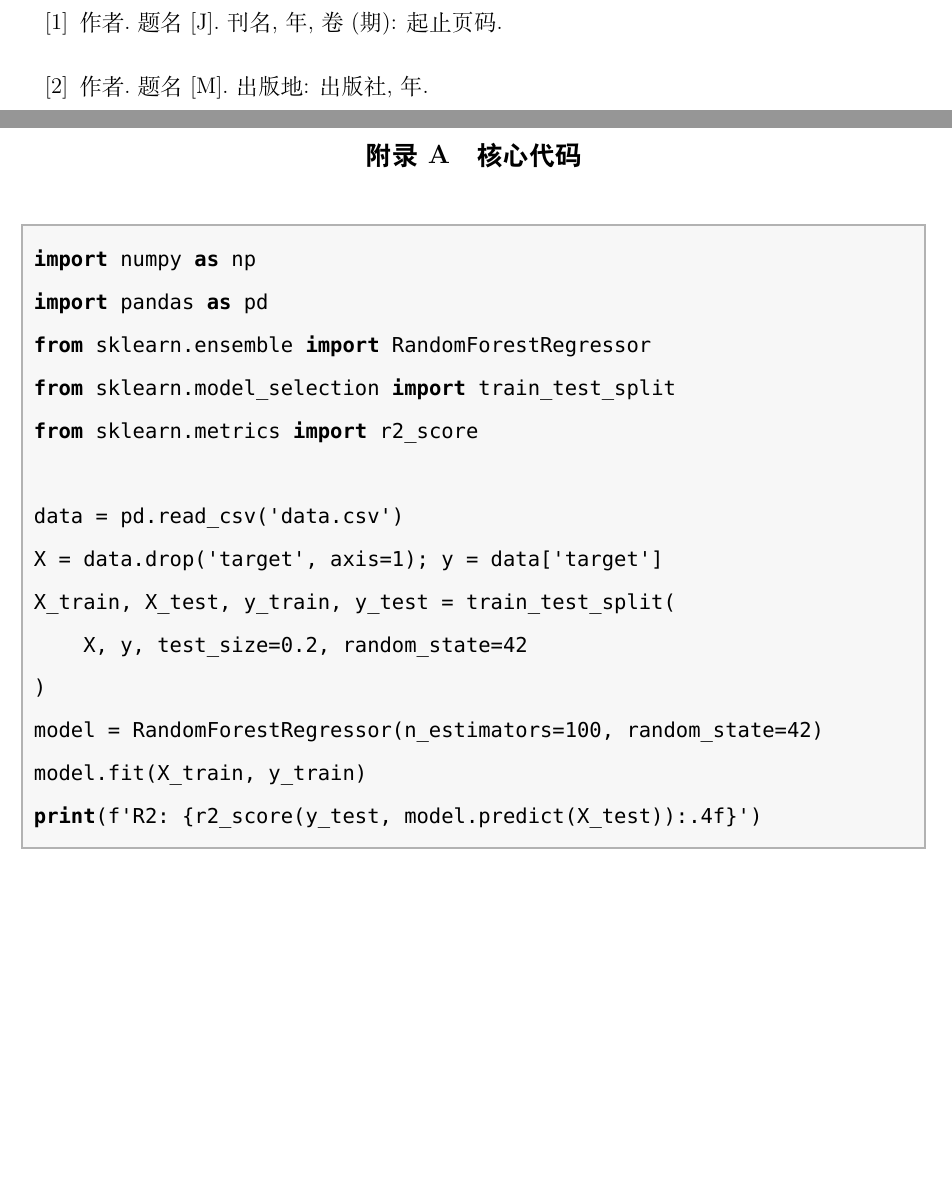
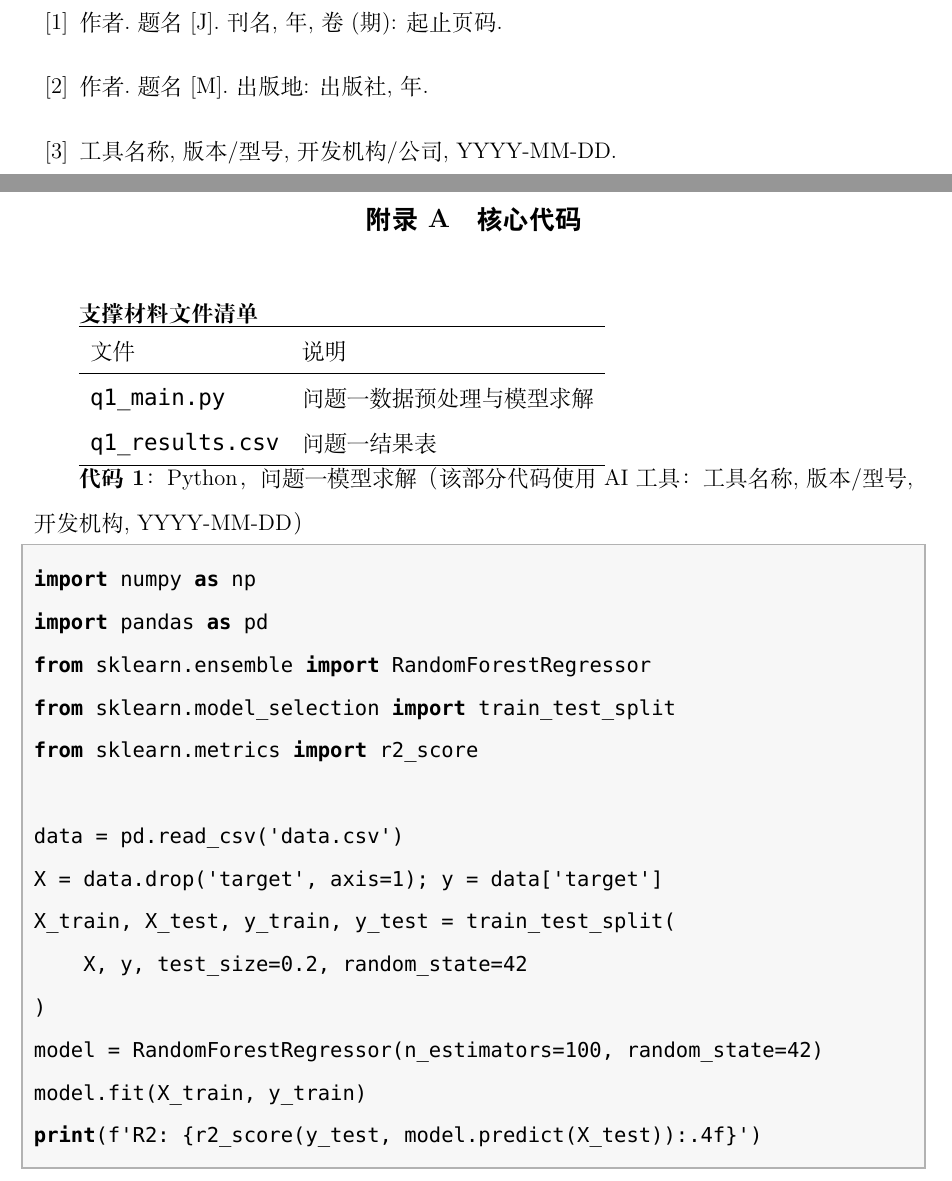
Before and after one commit to cjj66619/mm-workbench, a LaTeX document (.agents/skills/5writing/templates/zh/huaweibei-latex/main.tex, which reads .agents/skills/5writing/templates/zh/huaweibei-latex/references.tex, .agents/skills/5writing/templates/zh/huaweibei-latex/sections/A_code.tex): two parts of pages 10 and 11 of 11, joined at a grey line, cut so that both start at the same text, the shorter picture padded with empty space. Compiled offline with XeLaTeX; a missing font is replaced by an installed copy or a similar font.

Commit message:
feat: 华为杯国一对标——官方模板要求与75篇优秀论文范式抽象为写作/验收/QA规则
Co-Authored-By: Devin AI <158243242+devin-ai-integration[bot]@users.noreply.github.com>

```diff
--- a/.agents/skills/5writing/templates/zh/huaweibei-latex/references.tex
+++ b/.agents/skills/5writing/templates/zh/huaweibei-latex/references.tex
@@ -5,4 +5,6 @@
 \begin{thebibliography}{99}
 \bibitem{ref1} 作者. 题名[J]. 刊名, 年, 卷(期): 起止页码.
 \bibitem{ref2} 作者. 题名[M]. 出版地: 出版社, 年.
+% 官方模板要求：所用 AI 工具列入参考文献（工具名称, 版本/型号, 开发机构/公司, 使用日期），条目与 reports/AI_USAGE.md 一致。
+\bibitem{ai1} 工具名称, 版本/型号, 开发机构/公司, YYYY-MM-DD.
 \end{thebibliography}
--- a/.agents/skills/5writing/templates/zh/huaweibei-latex/sections/A_code.tex
+++ b/.agents/skills/5writing/templates/zh/huaweibei-latex/sections/A_code.tex
@@ -1,4 +1,18 @@
 \vspace{1.1em}
+
+% 官方模板：附录先列支撑材料文件清单，再放源代码；每段代码前说明语言与作用，AI 生成的代码需标注工具信息。
+\textbf{支撑材料文件清单}
+
+\begin{tabular}{ll}
+\hline
+文件 & 说明 \\
+\hline
+\texttt{q1\_main.py} & 问题一数据预处理与模型求解 \\
+\texttt{q1\_results.csv} & 问题一结果表 \\
+\hline
+\end{tabular}
+
+\textbf{代码 1}：Python，问题一模型求解（该部分代码使用 AI 工具：工具名称, 版本/型号, 开发机构, YYYY-MM-DD）
 
 \begin{lstlisting}[language=Python]
 import numpy as np
```
Also changed, not shown: .agents/skills/5writing/templates/zh/huaweibei/references.typ (+3 -0 lines), .agents/skills/5writing/templates/zh/huaweibei/sections/A_code.typ (+13 -0 lines), .agents/skills/2analysis-modeling/SKILL.md, .agents/skills/5writing/SKILL.md, .agents/skills/6verity/SKILL.md, .agents/skills/_references/SKILL.md, .agents/skills/_references/huaweibei_excellent_paper_patterns.md (added), .agents/skills/_references/math_modeling_norms.md, .agents/skills/hwb-kickoff/SKILL.md, .agents/skills/quality-assurance-auditor/SKILL.md.
